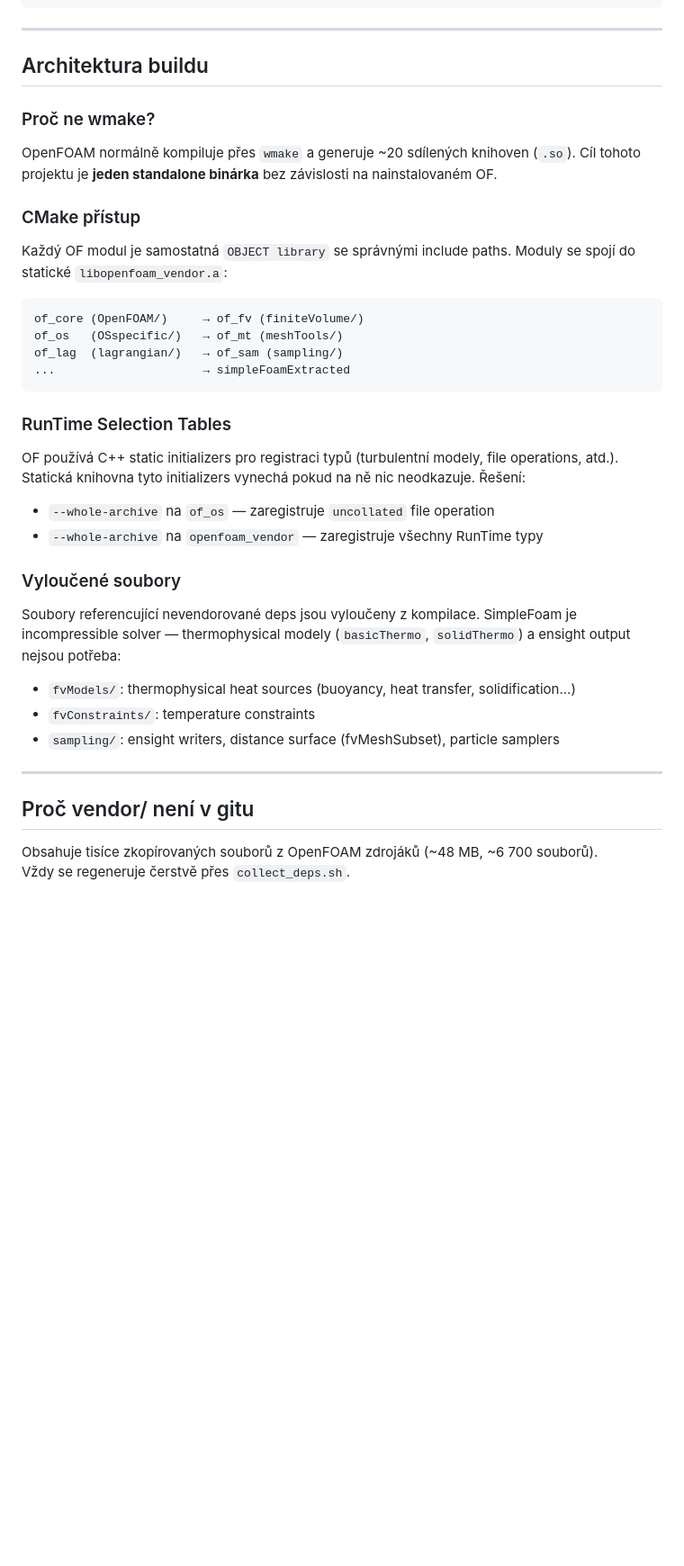
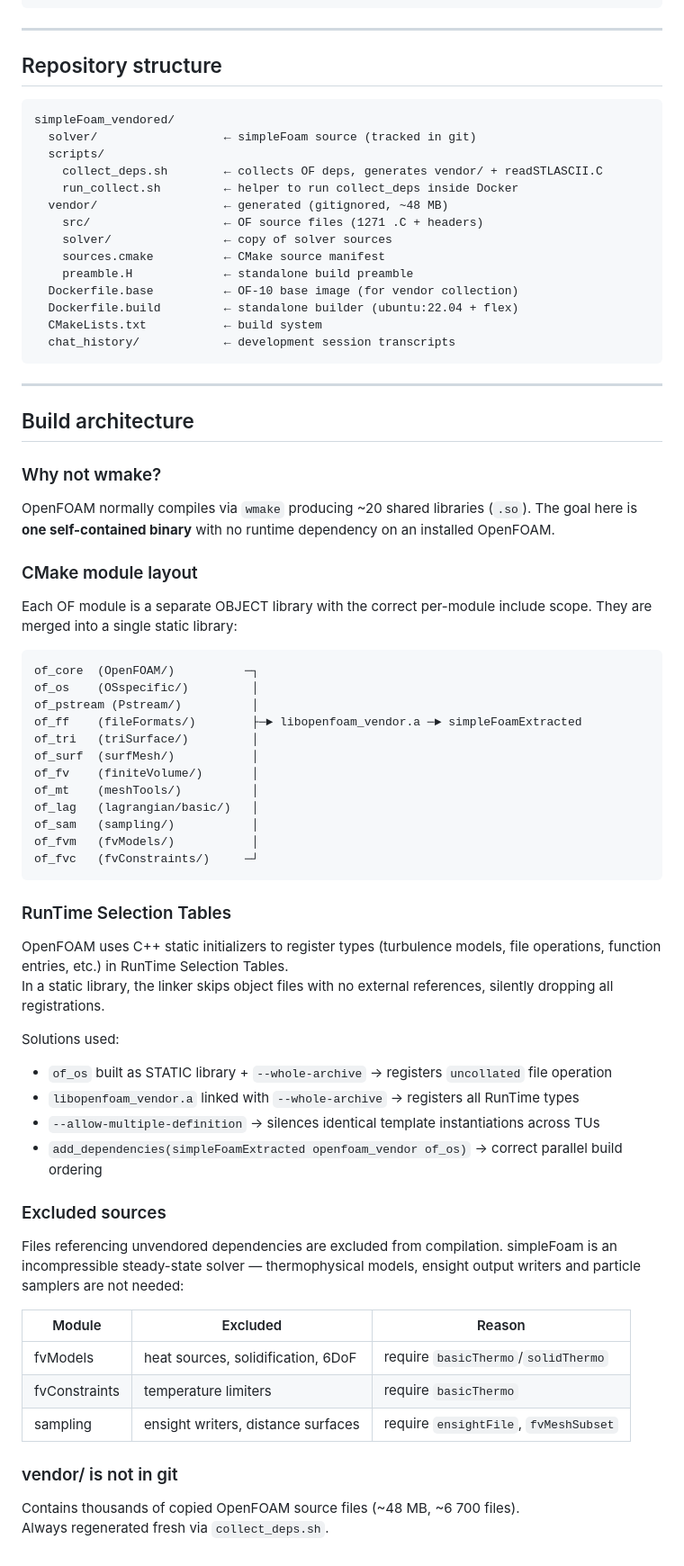
Before and after one commit to navidofek-cmyk/simpleFoam-vendored, a Markdown page: README.md, the part around one of its changes. Shown at 90% size. Drawn GitHub-style; blank space fills up the shorter version.

Commit message:
Update README to English with full test results
Co-Authored-By: Claude Sonnet 4.6 <noreply@anthropic.com>

````diff
--- a/README.md
+++ b/README.md
@@ -84,41 +76,74 @@ simpleFoam_vendored/
 
 ---
 
-## Architektura buildu
-
-### Proč ne wmake?
-
-OpenFOAM normálně kompiluje přes `wmake` a generuje ~20 sdílených knihoven (`.so`). Cíl tohoto projektu je **jeden standalone binárka** bez závislosti na nainstalovaném OF.
-
-### CMake přístup
-
-Každý OF modul je samostatná `OBJECT library` se správnými include paths. Moduly se spojí do statické `libopenfoam_vendor.a`:
+## Repository structure
 
 ```
-of_core (OpenFOAM/)     → of_fv (finiteVolume/)
-of_os   (OSspecific/)   → of_mt (meshTools/)
-of_lag  (lagrangian/)   → of_sam (sampling/)
-...                     → simpleFoamExtracted
+simpleFoam_vendored/
+  solver/                  ← simpleFoam source (tracked in git)
+  scripts/
+    collect_deps.sh        ← collects OF deps, generates vendor/ + readSTLASCII.C
+    run_collect.sh         ← helper to run collect_deps inside Docker
+  vendor/                  ← generated (gitignored, ~48 MB)
+    src/                   ← OF source files (1271 .C + headers)
+    solver/                ← copy of solver sources
+    sources.cmake          ← CMake source manifest
+    preamble.H             ← standalone build preamble
+  Dockerfile.base          ← OF-10 base image (for vendor collection)
+  Dockerfile.build         ← standalone builder (ubuntu:22.04 + flex)
+  CMakeLists.txt           ← build system
+  chat_history/            ← development session transcripts
+```
+
+---
+
+## Build architecture
+
+### Why not wmake?
+
+OpenFOAM normally compiles via `wmake` producing ~20 shared libraries (`.so`). The goal here is **one self-contained binary** with no runtime dependency on an installed OpenFOAM.
+
+### CMake module layout
+
+Each OF module is a separate OBJECT library with the correct per-module include scope. They are merged into a single static library:
+
+```
+of_core  (OpenFOAM/)          ─┐
+of_os    (OSspecific/)         │
+of_pstream (Pstream/)          │
+of_ff    (fileFormats/)        ├─► libopenfoam_vendor.a ─► simpleFoamExtracted
+of_tri   (triSurface/)         │
+of_surf  (surfMesh/)           │
+of_fv    (finiteVolume/)       │
+of_mt    (meshTools/)          │
+of_lag   (lagrangian/basic/)   │
+of_sam   (sampling/)           │
+of_fvm   (fvModels/)           │
+of_fvc   (fvConstraints/)     ─┘
 ```
 
 ### RunTime Selection Tables
 
-OF používá C++ static initializers pro registraci typů (turbulentní modely, file operations, atd.). Statická knihovna tyto initializers vynechá pokud na ně nic neodkazuje. Řešení:
+OpenFOAM uses C++ static initializers to register types (turbulence models, file operations, function entries, etc.) in RunTime Selection Tables.
+In a static library, the linker skips object files with no external references, silently dropping all registrations.
 
-- `--whole-archive` na `of_os` — zaregistruje `uncollated` file operation
-- `--whole-archive` na `openfoam_vendor` — zaregistruje všechny RunTime typy
+Solutions used:
+- `of_os` built as STATIC library + `--whole-archive` → registers `uncollated` file operation
+- `libopenfoam_vendor.a` linked with `--whole-archive` → registers all RunTime types
+- `--allow-multiple-definition` → silences identical template instantiations across TUs
+- `add_dependencies(simpleFoamExtracted openfoam_vendor of_os)` → correct parallel build ordering
 
-### Vyloučené soubory
+### Excluded sources
 
-Soubory referencující nevendorované deps jsou vyloučeny z kompilace. SimpleFoam je incompressible solver — thermophysical modely (`basicThermo`, `solidThermo`) a ensight output nejsou potřeba:
+Files referencing unvendored dependencies are excluded from compilation. simpleFoam is an incompressible steady-state solver — thermophysical models, ensight output writers and particle samplers are not needed:
 
-- `fvModels/`: thermophysical heat sources (buoyancy, heat transfer, solidification...)
-- `fvConstraints/`: temperature constraints
-- `sampling/`: ensight writers, distance surface (fvMeshSubset), particle samplers
+| Module | Excluded | Reason |
+|--------|----------|--------|
+| fvModels | heat sources, solidification, 6DoF | require `basicThermo`/`solidThermo` |
+| fvConstraints | temperature limiters | require `basicThermo` |
+| sampling | ensight writers, distance surfaces | require `ensightFile`, `fvMeshSubset` |
 
----
+### vendor/ is not in git
 
-## Proč vendor/ není v gitu
-
-Obsahuje tisíce zkopírovaných souborů z OpenFOAM zdrojáků (~48 MB, ~6 700 souborů).
-Vždy se regeneruje čerstvě přes `collect_deps.sh`.
+Contains thousands of copied OpenFOAM source files (~48 MB, ~6 700 files).
+Always regenerated fresh via `collect_deps.sh`.
````
Also changed, not shown: other parts of README.md (+27 -35 lines).
